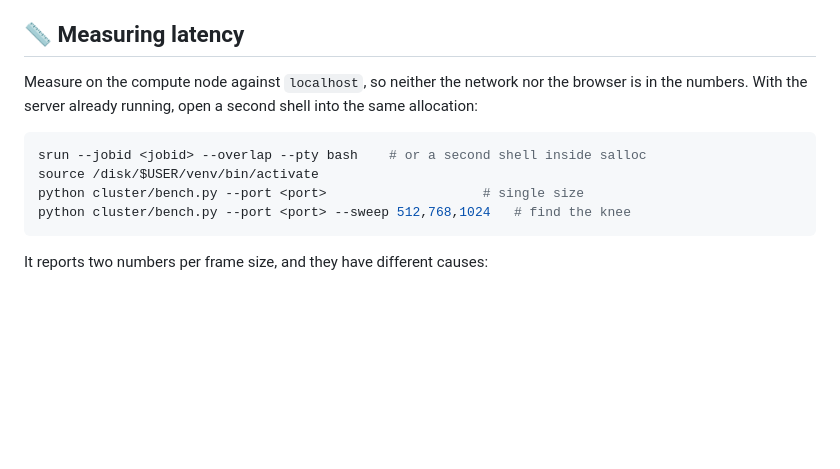
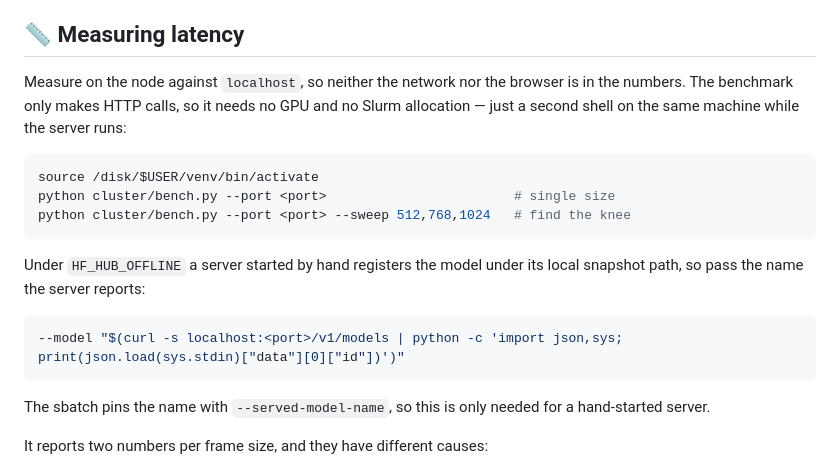
Before and after one commit to JJCG25/demo_NLP2, a Markdown page: README.md, the part around the change. Rendered like a GitHub page; blank space fills up the shorter version.

Commit message:
Drop the needless srun from the benchmark instructions
The benchmark only makes HTTP calls to localhost, so it needs no GPU and no
allocation: a plain second shell on the node works. Also documents passing the
served name, which a hand-started offline server reports as a snapshot path.

Co-Authored-By: Claude Opus 5 (1M context) <noreply@anthropic.com>

````diff
--- a/README.md
+++ b/README.md
@@ -73,16 +73,24 @@ Then open `http://localhost:8080`. Port 8080, not 8000 — the tunnel owns 8000.
 
 ## 📏 Measuring latency
 
-Measure on the compute node against `localhost`, so neither the network nor the
-browser is in the numbers. With the server already running, open a second shell
-into the same allocation:
+Measure on the node against `localhost`, so neither the network nor the browser
+is in the numbers. The benchmark only makes HTTP calls, so it needs no GPU and
+no Slurm allocation — just a second shell on the same machine while the server
+runs:
 
 ```bash
-srun --jobid <jobid> --overlap --pty bash    # or a second shell inside salloc
 source /disk/$USER/venv/bin/activate
-python cluster/bench.py --port <port>                    # single size
+python cluster/bench.py --port <port>                        # single size
 python cluster/bench.py --port <port> --sweep 512,768,1024   # find the knee
 ```
+
+Under `HF_HUB_OFFLINE` a server started by hand registers the model under its
+local snapshot path, so pass the name the server reports:
+```bash
+--model "$(curl -s localhost:<port>/v1/models | python -c 'import json,sys; print(json.load(sys.stdin)["data"][0]["id"])')"
+```
+The sbatch pins the name with `--served-model-name`, so this is only needed for
+a hand-started server.
 
 It reports two numbers per frame size, and they have different causes:
 
````
